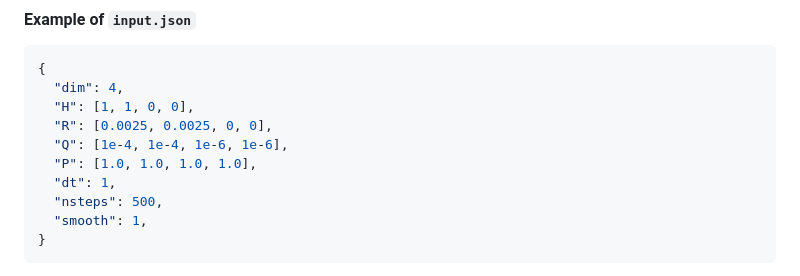
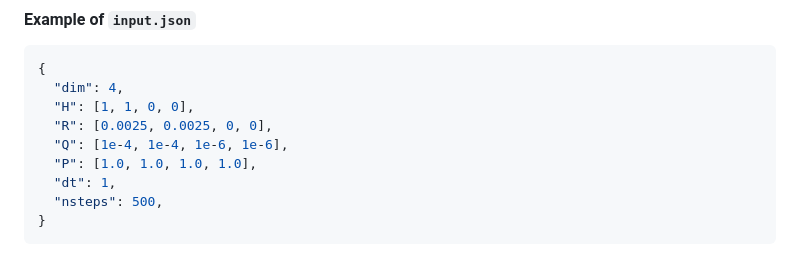
Before and after one commit to NOC-OI/ship-track-estimators, a Markdown page: README.md, the part around the change. GitHub-like rendering.

````diff
--- a/README.md
+++ b/README.md
@@ -74,7 +74,6 @@ track_estimator -i input.json -o "output" -t  data/historical_ships/historical_s
   "P": [1.0, 1.0, 1.0, 1.0],
   "dt": 1,
   "nsteps": 500,
-  "smooth": 1,
 }
 ```
 
````
